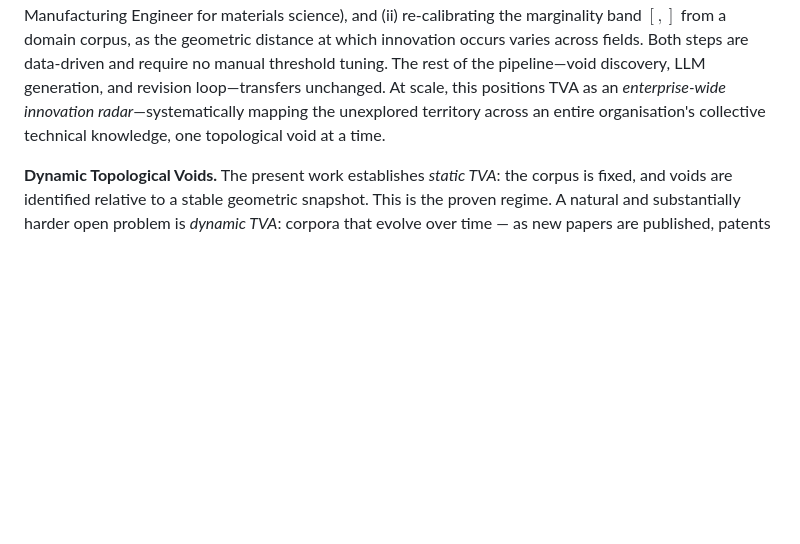
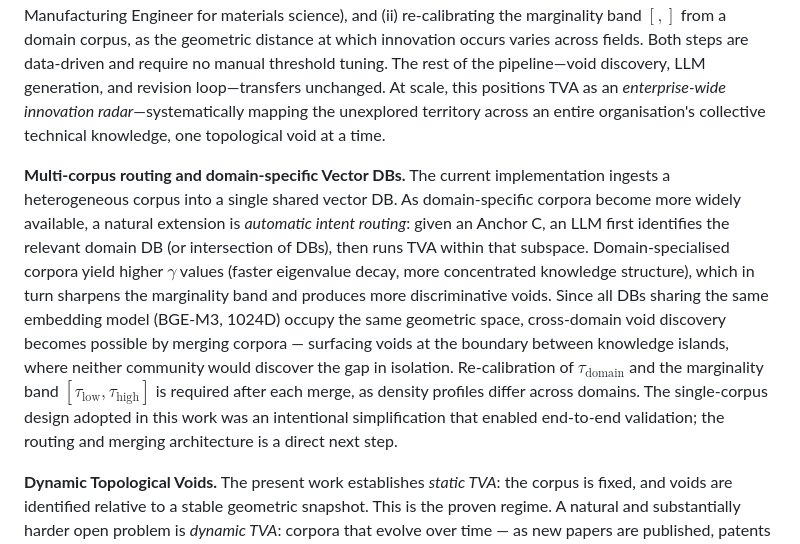
Before and after one commit to krispan-intel/deepthought, a Markdown page: PAPER.md, the part around the change. Drawn GitHub-style; blank space fills up the shorter version.

Commit message:
docs(paper): add multi-corpus routing to Future Work (3 languages)
Automatic intent routing via LLM → domain DB selection → TVA in subspace.
Same 1024D space enables corpus merging for cross-domain void discovery.
Re-calibration required after merge. Single-corpus design acknowledged
as intentional simplification enabling end-to-end validation.

Co-Authored-By: Claude Sonnet 4.6 (1M context) <noreply@anthropic.com>

```diff
--- a/PAPER.md
+++ b/PAPER.md
@@ -790,6 +790,26 @@ At scale, this positions TVA as an
 the unexplored territory across an entire organisation's collective
 technical knowledge, one topological void at a time.
 
+**Multi-corpus routing and domain-specific Vector DBs.**
+The current implementation ingests a heterogeneous corpus into a single
+shared vector DB.  As domain-specific corpora become more widely
+available, a natural extension is *automatic intent routing*: given an
+Anchor C, an LLM first identifies the relevant domain DB (or
+intersection of DBs), then runs TVA within that subspace.
+Domain-specialised corpora yield higher $\gamma$ values (faster
+eigenvalue decay, more concentrated knowledge structure), which in turn
+sharpens the marginality band and produces more discriminative voids.
+Since all DBs sharing the same embedding model (BGE-M3, 1024D) occupy
+the same geometric space, cross-domain void discovery becomes possible
+by merging corpora — surfacing voids at the boundary between knowledge
+islands, where neither community would discover the gap in isolation.
+Re-calibration of $\tau_{\mathrm{domain}}$ and the marginality band
+$[\tau_{\mathrm{low}}, \tau_{\mathrm{high}}]$ is required after each
+merge, as density profiles differ across domains.  The single-corpus
+design adopted in this work was an intentional simplification that
+enabled end-to-end validation; the routing and merging architecture is
+a direct next step.
+
 **Dynamic Topological Voids.**
 The present work establishes *static TVA*: the corpus is fixed, and voids are identified relative to a stable geometric snapshot.  This is the proven regime.  A natural and substantially harder open problem is *dynamic TVA*: corpora that evolve over time — as new papers are published, patents granted, and codebases updated — produce voids with a lifecycle.  A void that exists today may close as the field advances, or widen as adjacent areas diverge.  The open questions are: (i) how to assign a *velocity vector* to a void — is it expanding, contracting, or stable? (ii) how to detect *forming voids* before they are fully established, giving inventors a time advantage; and (iii) how to handle the reflexivity problem noted above, where the act of reporting a void accelerates its closure.  Dynamic TVA would require temporal embeddings, void-tracking across corpus snapshots, and a revised vacancy probe that accounts for trajectory rather than position alone.  We mark this as the primary open research direction.
 
```
Also changed, not shown: PAPER.zh-CN.md (+3 -0 lines), PAPER.zh-TW.md (+3 -0 lines).
